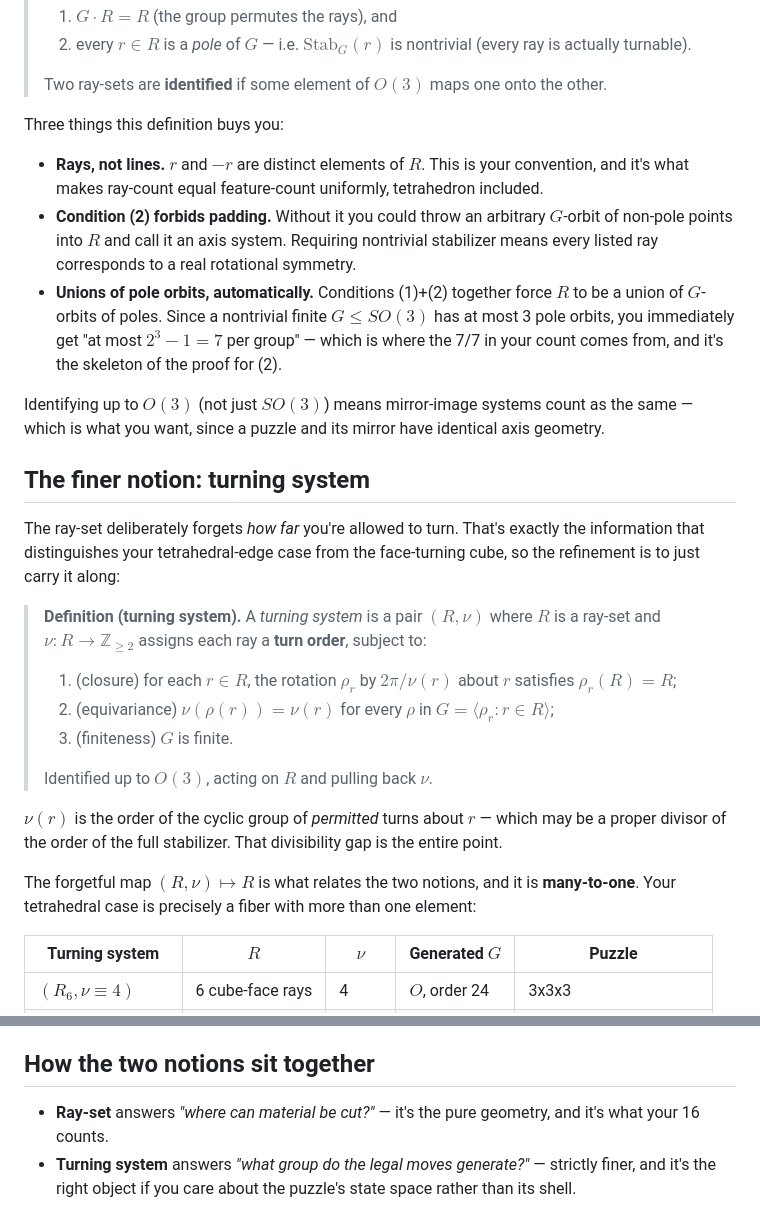
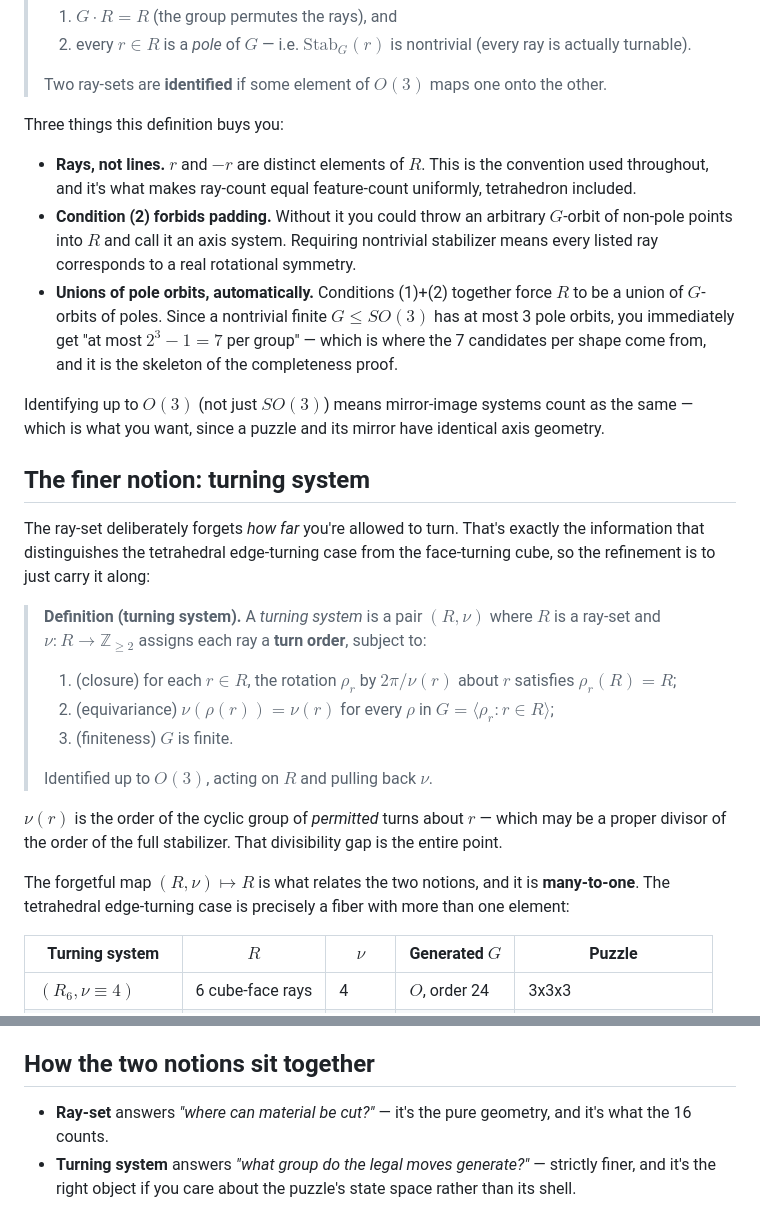
Before and after one commit to vaughnparker/ray-sets, a Markdown page: intro.md, 2 parts joined by grey strips. Rendered like a GitHub page.

```diff
--- a/intro.md
+++ b/intro.md
@@ -10,15 +10,15 @@ The physical constraint that makes a twisty puzzle work is this: **turning about
 
 Three things this definition buys you:
 
-- **Rays, not lines.** $r$ and $-r$ are distinct elements of $R$. This is your convention, and it's what makes ray-count equal feature-count uniformly, tetrahedron included.
+- **Rays, not lines.** $r$ and $-r$ are distinct elements of $R$. This is the convention used throughout, and it's what makes ray-count equal feature-count uniformly, tetrahedron included.
 - **Condition (2) forbids padding.** Without it you could throw an arbitrary $G$-orbit of non-pole points into $R$ and call it an axis system. Requiring nontrivial stabilizer means every listed ray corresponds to a real rotational symmetry.
-- **Unions of pole orbits, automatically.** Conditions (1)+(2) together force $R$ to be a union of $G$-orbits of poles. Since a nontrivial finite $G \le SO(3)$ has at most 3 pole orbits, you immediately get "at most $2^3 - 1 = 7$ per group" — which is where the 7/7 in your count comes from, and it's the skeleton of the proof for (2).
+- **Unions of pole orbits, automatically.** Conditions (1)+(2) together force $R$ to be a union of $G$-orbits of poles. Since a nontrivial finite $G \le SO(3)$ has at most 3 pole orbits, you immediately get "at most $2^3 - 1 = 7$ per group" — which is where the 7 candidates per shape come from, and it is the skeleton of the completeness proof.
 
 Identifying up to $O(3)$ (not just $SO(3)$) means mirror-image systems count as the same — which is what you want, since a puzzle and its mirror have identical axis geometry.
 
 ## The finer notion: turning system
 
-The ray-set deliberately forgets *how far* you're allowed to turn. That's exactly the information that distinguishes your tetrahedral-edge case from the face-turning cube, so the refinement is to just carry it along:
+The ray-set deliberately forgets *how far* you're allowed to turn. That's exactly the information that distinguishes the tetrahedral edge-turning case from the face-turning cube, so the refinement is to just carry it along:
 
 > **Definition (turning system).** A *turning system* is a pair $(R, \nu)$ where $R$ is a ray-set and $\nu: R \to \mathbb{Z}_{\geq 2}$ assigns each ray a **turn order**, subject to:
 > 1. (closure) for each $r \in R$, the rotation $\rho_r$ by $2\pi/\nu(r)$ about $r$ satisfies $\rho_r(R) = R$;
@@ -29,7 +29,7 @@ The ray-set deliberately forgets *how far* you're allowed to turn. That's exactl
 
 $\nu(r)$ is the order of the cyclic group of *permitted* turns about $r$ — which may be a proper divisor of the order of the full stabilizer. That divisibility gap is the entire point.
 
-The forgetful map $(R,\nu) \mapsto R$ is what relates the two notions, and it is **many-to-one**. Your tetrahedral case is precisely a fiber with more than one element:
+The forgetful map $(R,\nu) \mapsto R$ is what relates the two notions, and it is **many-to-one**. The tetrahedral edge-turning case is precisely a fiber with more than one element:
 
 | Turning system | $R$ | $\nu$ | Generated $G$ | Puzzle |
 |---|---|---|---|---|
@@ -43,7 +43,7 @@ A useful sanity check on condition (2): you cannot restrict just *one* of the th
 
 ## How the two notions sit together
 
-- **Ray-set** answers *"where can material be cut?"* — it's the pure geometry, and it's what your 16 counts.
+- **Ray-set** answers *"where can material be cut?"* — it's the pure geometry, and it's what the 16 counts.
 - **Turning system** answers *"what group do the legal moves generate?"* — strictly finer, and it's the right object if you care about the puzzle's state space rather than its shell.
 
 One consequence worth flagging before we get to the enumeration: **the count of turning systems is infinite even where the count of ray-sets is finite.** For a fixed $R$, each ray can carry any $\nu(r)$ dividing its stabilizer order, so you get finitely many per ray-set — but the $C_n/D_n$ families let $n$ run unbounded, so the total is infinite in the same parameterized way. The 16 is a statement about ray-sets from $T/O/I$ specifically, and that finiteness is exactly what makes it provable.
```
Also changed, not shown: README.md (+24 -8 lines).
